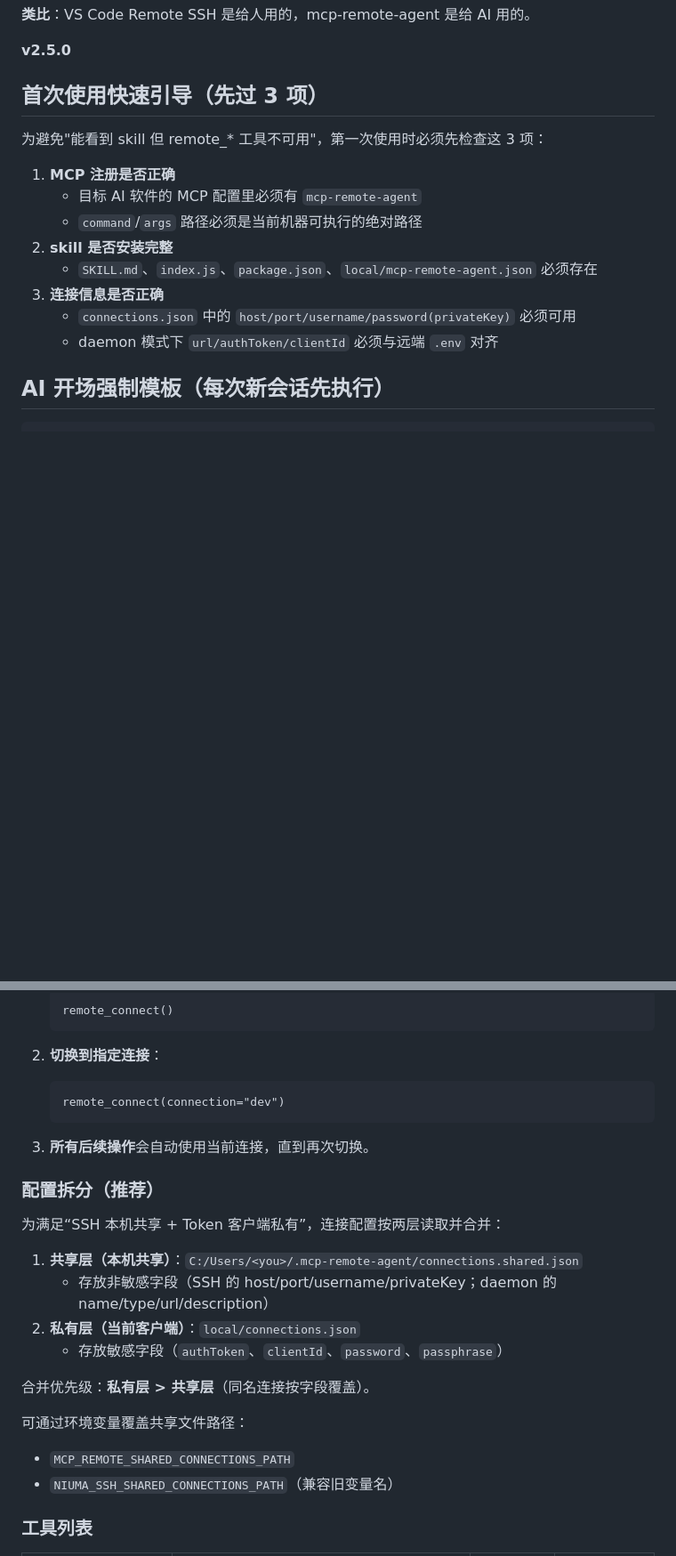
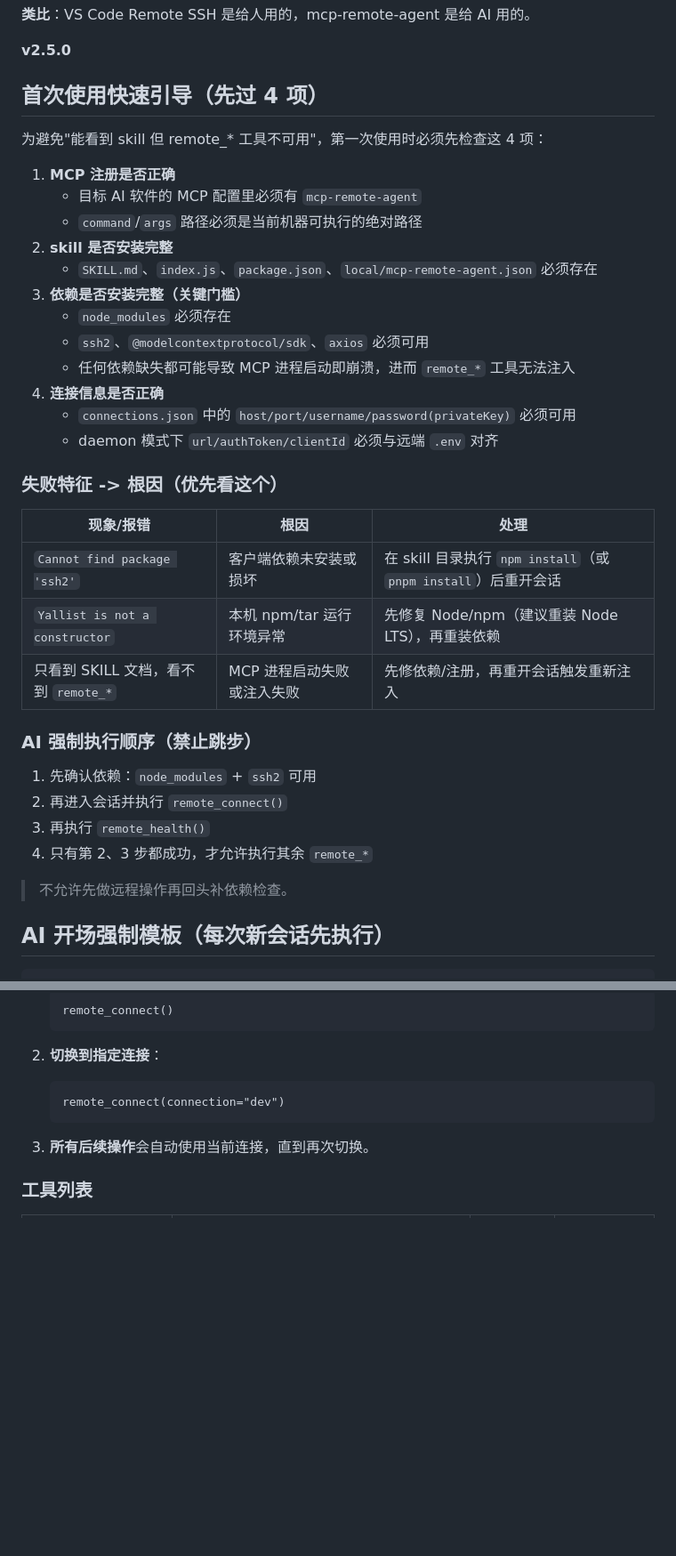
Before and after one commit to knownothing20/AgentPort, a Markdown page: SKILL_CN.md, 2 parts joined by grey strips. Shown at 89% size. Drawn GitHub-style; blank space fills up the shorter version.

````diff
--- a/SKILL_CN.md
+++ b/SKILL_CN.md
@@ -14,18 +14,39 @@ MCP Server for AI Agent Remote Development
 
 **v2.5.0**
 
-## 首次使用快速引导（先过 3 项）
+## 首次使用快速引导（先过 4 项）
 
-为避免"能看到 skill 但 remote_* 工具不可用"，第一次使用时必须先检查这 3 项：
+为避免"能看到 skill 但 remote_* 工具不可用"，第一次使用时必须先检查这 4 项：
 
 1. **MCP 注册是否正确**
    - 目标 AI 软件的 MCP 配置里必须有 `mcp-remote-agent`
    - `command`/`args` 路径必须是当前机器可执行的绝对路径
 2. **skill 是否安装完整**
    - `SKILL.md`、`index.js`、`package.json`、`local/mcp-remote-agent.json` 必须存在
-3. **连接信息是否正确**
+3. **依赖是否安装完整（关键门槛）**
+   - `node_modules` 必须存在
+   - `ssh2`、`@modelcontextprotocol/sdk`、`axios` 必须可用
+   - 任何依赖缺失都可能导致 MCP 进程启动即崩溃，进而 `remote_*` 工具无法注入
+4. **连接信息是否正确**
    - `connections.json` 中的 `host/port/username/password(privateKey)` 必须可用
    - daemon 模式下 `url/authToken/clientId` 必须与远端 `.env` 对齐
+
+### 失败特征 -> 根因（优先看这个）
+
+| 现象/报错 | 根因 | 处理 |
+|---|---|---|
+| `Cannot find package 'ssh2'` | 客户端依赖未安装或损坏 | 在 skill 目录执行 `npm install`（或 `pnpm install`）后重开会话 |
+| `Yallist is not a constructor` | 本机 npm/tar 运行环境异常 | 先修复 Node/npm（建议重装 Node LTS），再重装依赖 |
+| 只看到 SKILL 文档，看不到 `remote_*` | MCP 进程启动失败或注入失败 | 先修依赖/注册，再重开会话触发重新注入 |
+
+### AI 强制执行顺序（禁止跳步）
+
+1. 先确认依赖：`node_modules` + `ssh2` 可用
+2. 再进入会话并执行 `remote_connect()`
+3. 再执行 `remote_health()`
+4. 只有第 2、3 步都成功，才允许执行其余 `remote_*`
+
+> 不允许先做远程操作再回头补依赖检查。
 
 ## AI 开场强制模板（每次新会话先执行）
 
@@ -162,21 +157,6 @@ mcp-remote-agent/
    ```
 
 3. **所有后续操作**会自动使用当前连接，直到再次切换。
-
-### 配置拆分（推荐）
-
-为满足“SSH 本机共享 + Token 客户端私有”，连接配置按两层读取并合并：
-
-1. **共享层（本机共享）**：`C:/Users/<you>/.mcp-remote-agent/connections.shared.json`
-   - 存放非敏感字段（SSH 的 host/port/username/privateKey；daemon 的 name/type/url/description）
-2. **私有层（当前客户端）**：`local/connections.json`
-   - 存放敏感字段（`authToken`、`clientId`、`password`、`passphrase`）
-
-合并优先级：**私有层 > 共享层**（同名连接按字段覆盖）。
-
-可通过环境变量覆盖共享文件路径：
-- `MCP_REMOTE_SHARED_CONNECTIONS_PATH`
-- `NIUMA_SSH_SHARED_CONNECTIONS_PATH`（兼容旧变量名）
 
 ### 工具列表
 
````
Also changed, not shown: other parts of SKILL_CN.md (+1 -29 lines), SKILL.md (+25 -47 lines).
